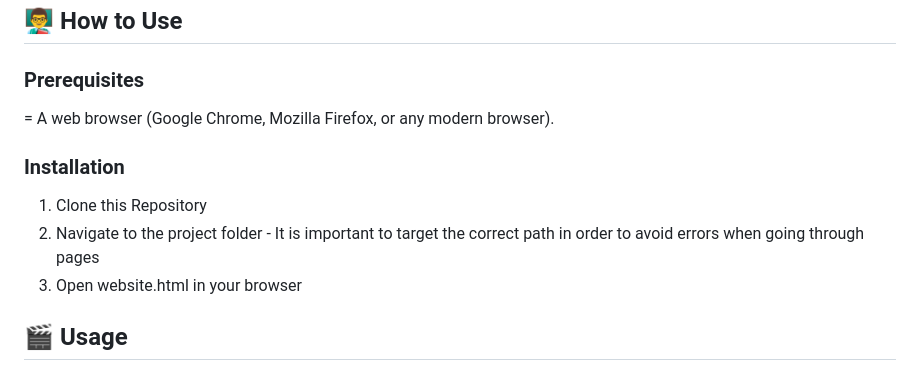
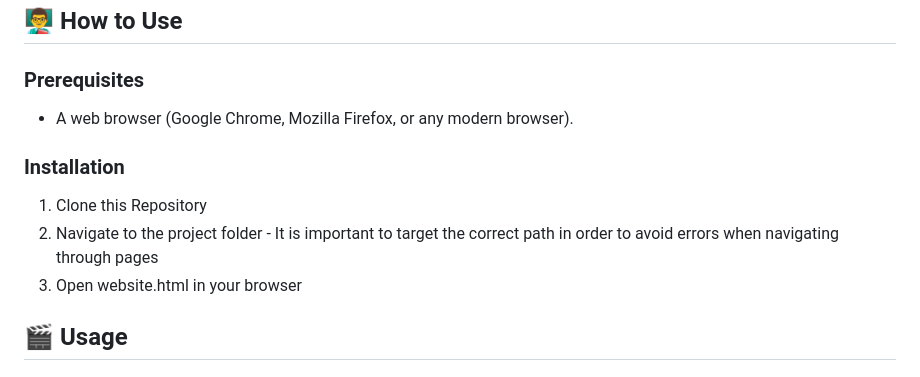
Before and after one commit to AaronCrisologo/WST_CPU_Scheduling_SImulation, a Markdown page: README.md, the part around the change. GitHub-like rendering.

```diff
--- a/README.md
+++ b/README.md
@@ -44,12 +44,12 @@ Sleek gradients, animations, and high-contrast text ensure a professional and ac
 ## **👨‍🏫 How to Use**
 ### **Prerequisites**
 
-= A web browser (Google Chrome, Mozilla Firefox, or any modern browser).
+- A web browser (Google Chrome, Mozilla Firefox, or any modern browser).
 
 ### **Installation**
 
 1. Clone this Repository
-2. Navigate to the project folder - It is important to target the correct path in order to avoid errors when going through pages
+2. Navigate to the project folder - It is important to target the correct path in order to avoid errors when navigating through pages
 3. Open website.html in your browser
 
 ## **🎬 Usage**
```
